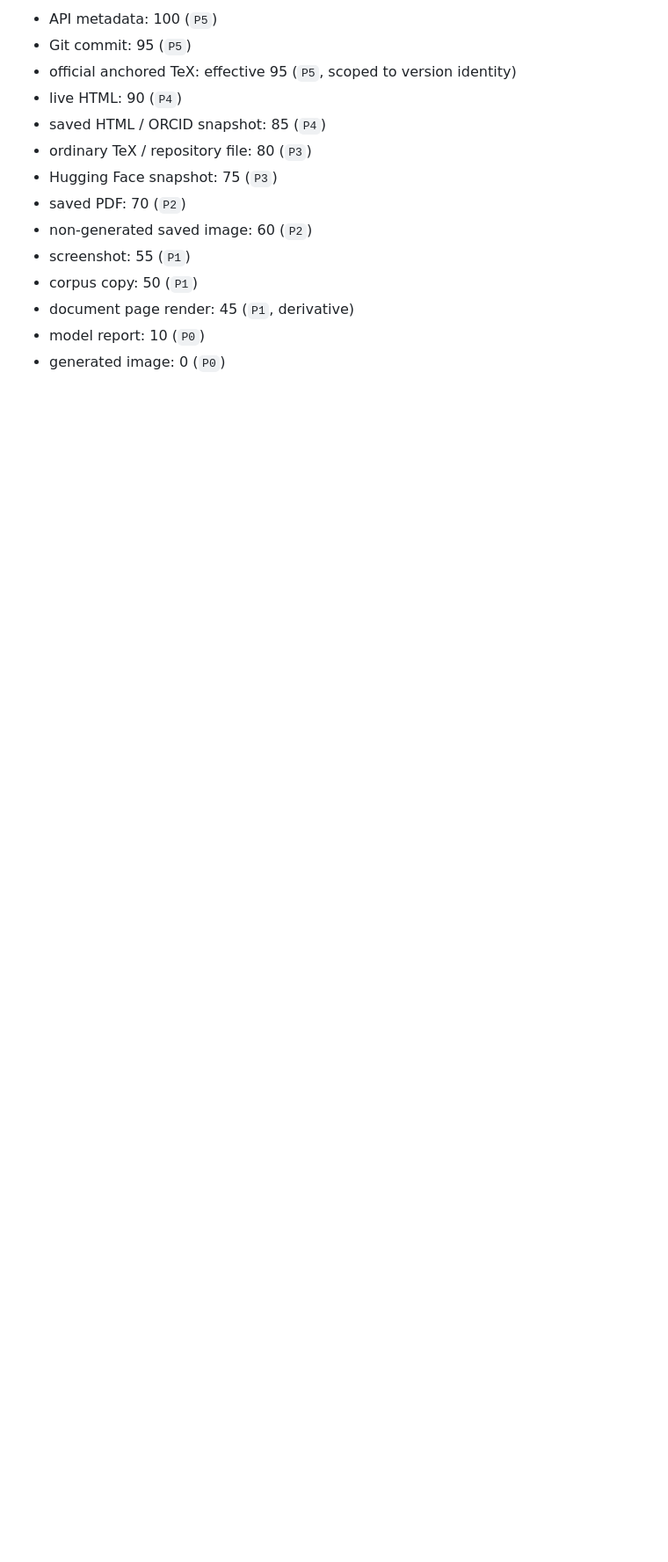
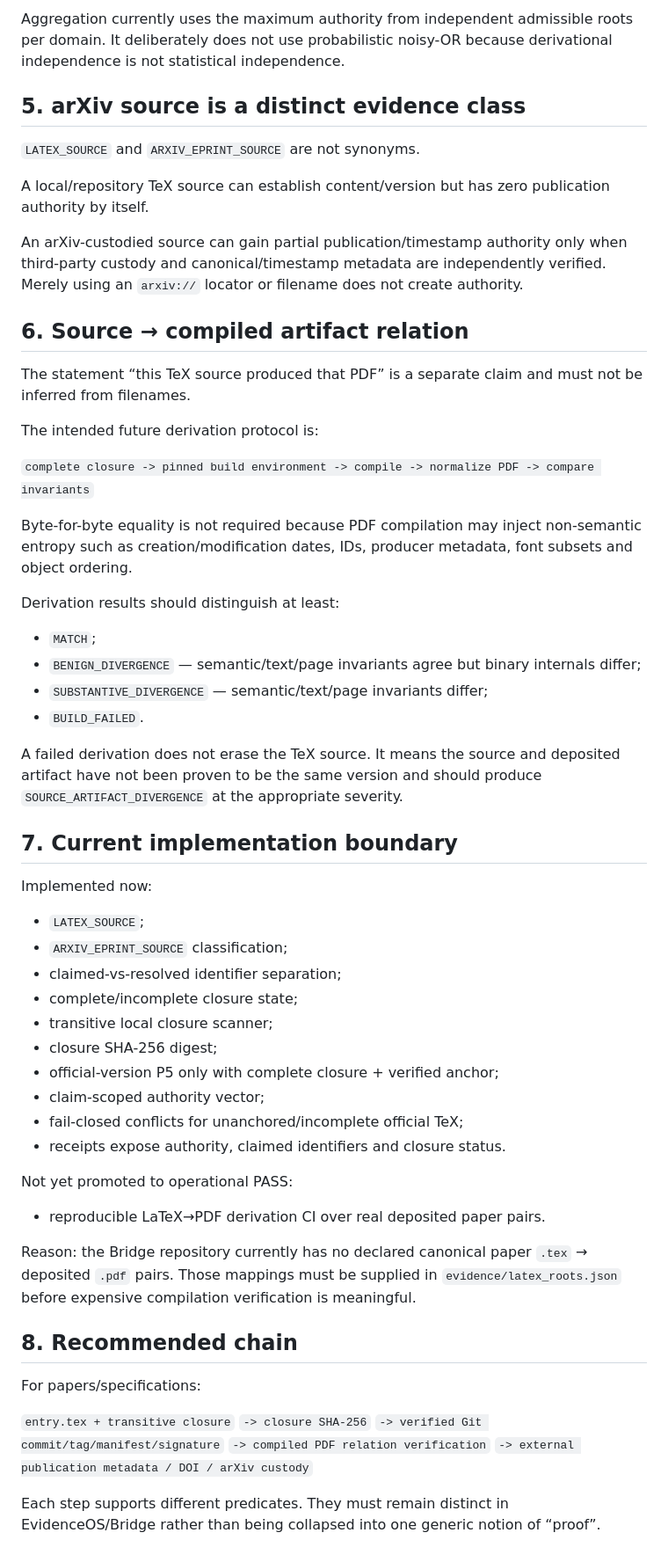
Before and after one commit to MatVerse-py/Gpt-project-bridge, a Markdown page: SOURCE_EVIDENCE_TEX_POLICY_V1.md, the part around one of its changes. Shown at 88% size. GitHub-like rendering; blank space fills up the shorter version.

Commit message:
docs: harden TeX policy with closure and scoped authority

```diff
--- a/SOURCE_EVIDENCE_TEX_POLICY_V1.md
+++ b/SOURCE_EVIDENCE_TEX_POLICY_V1.md
@@ -92,15 +117,62 @@ The PDF is a compiled representation of the source; DOI/publication metadata is
 
-- API metadata: 100 (`P5`)
-- Git commit: 95 (`P5`)
-- official anchored TeX: effective 95 (`P5`, scoped to version identity)
-- live HTML: 90 (`P4`)
-- saved HTML / ORCID snapshot: 85 (`P4`)
-- ordinary TeX / repository file: 80 (`P3`)
-- Hugging Face snapshot: 75 (`P3`)
-- saved PDF: 70 (`P2`)
-- non-generated saved image: 60 (`P2`)
-- screenshot: 55 (`P1`)
-- corpus copy: 50 (`P1`)
-- document page render: 45 (`P1`, derivative)
-- model report: 10 (`P0`)
-- generated image: 0 (`P0`)
+Aggregation currently uses the maximum authority from independent admissible roots per domain. It deliberately does not use probabilistic noisy-OR because derivational independence is not statistical independence.
+
+## 5. arXiv source is a distinct evidence class
+
+`LATEX_SOURCE` and `ARXIV_EPRINT_SOURCE` are not synonyms.
+
+A local/repository TeX source can establish content/version but has zero publication authority by itself.
+
+An arXiv-custodied source can gain partial publication/timestamp authority only when third-party custody and canonical/timestamp metadata are independently verified. Merely using an `arxiv://` locator or filename does not create authority.
+
+## 6. Source → compiled artifact relation
+
+The statement “this TeX source produced that PDF” is a separate claim and must not be inferred from filenames.
+
+The intended future derivation protocol is:
+
+`complete closure -> pinned build environment -> compile -> normalize PDF -> compare invariants`
+
+Byte-for-byte equality is not required because PDF compilation may inject non-semantic entropy such as creation/modification dates, IDs, producer metadata, font subsets and object ordering.
+
+Derivation results should distinguish at least:
+
+- `MATCH`;
+- `BENIGN_DIVERGENCE` — semantic/text/page invariants agree but binary internals differ;
+- `SUBSTANTIVE_DIVERGENCE` — semantic/text/page invariants differ;
+- `BUILD_FAILED`.
+
+A failed derivation does not erase the TeX source. It means the source and deposited artifact have not been proven to be the same version and should produce `SOURCE_ARTIFACT_DIVERGENCE` at the appropriate severity.
+
+## 7. Current implementation boundary
+
+Implemented now:
+
+- `LATEX_SOURCE`;
+- `ARXIV_EPRINT_SOURCE` classification;
+- claimed-vs-resolved identifier separation;
+- complete/incomplete closure state;
+- transitive local closure scanner;
+- closure SHA-256 digest;
+- official-version P5 only with complete closure + verified anchor;
+- claim-scoped authority vector;
+- fail-closed conflicts for unanchored/incomplete official TeX;
+- receipts expose authority, claimed identifiers and closure status.
+
+Not yet promoted to operational PASS:
+
+- reproducible LaTeX→PDF derivation CI over real deposited paper pairs.
+
+Reason: the Bridge repository currently has no declared canonical paper `.tex` → deposited `.pdf` pairs. Those mappings must be supplied in `evidence/latex_roots.json` before expensive compilation verification is meaningful.
+
+## 8. Recommended chain
+
+For papers/specifications:
+
+`entry.tex + transitive closure`
+`-> closure SHA-256`
+`-> verified Git commit/tag/manifest/signature`
+`-> compiled PDF relation verification`
+`-> external publication metadata / DOI / arXiv custody`
+
+Each step supports different predicates. They must remain distinct in EvidenceOS/Bridge rather than being collapsed into one generic notion of “proof”.
```
Also changed, not shown: other parts of SOURCE_EVIDENCE_TEX_POLICY_V1.md (+75 -50 lines).
